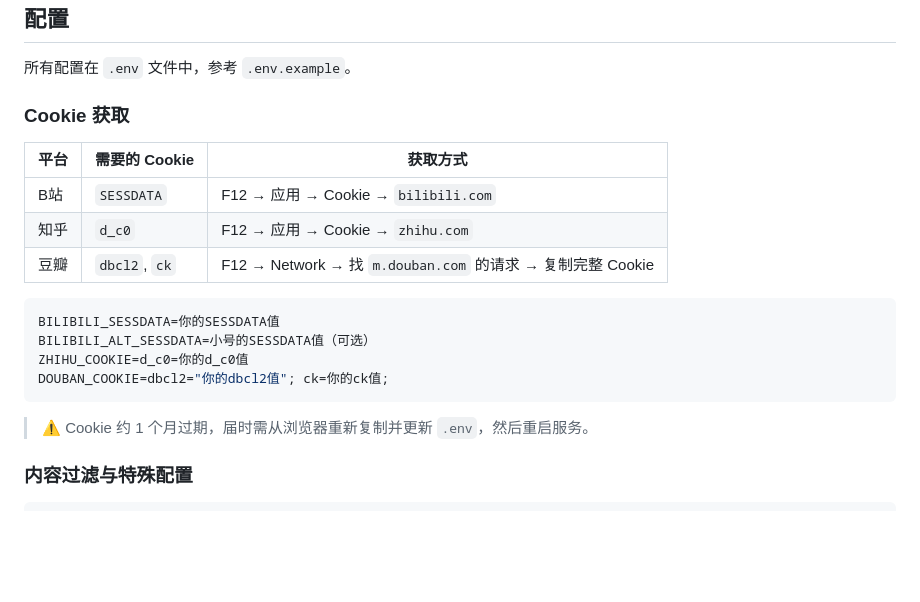
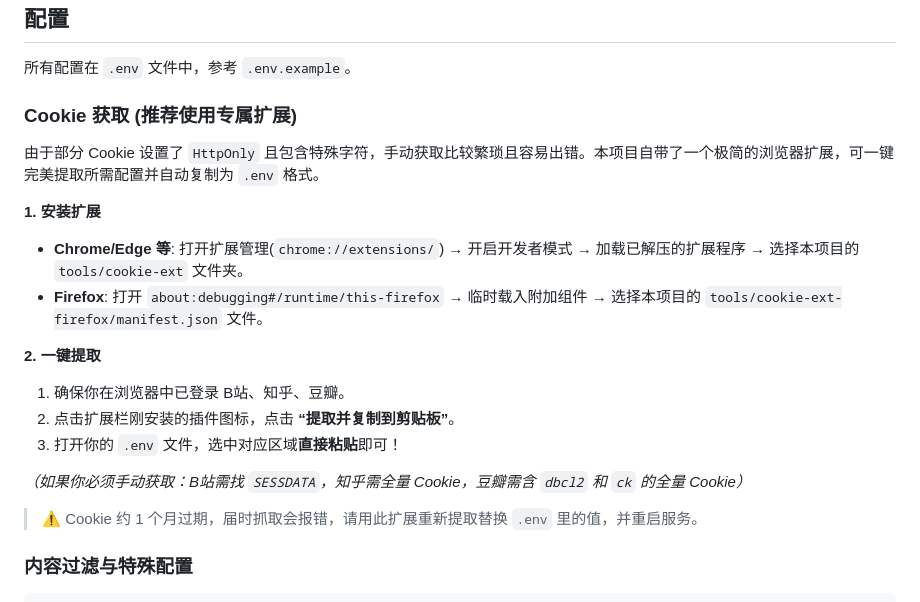
Before and after one commit to PumpkinSin/codetrashit, a Markdown page: rss订阅生成/README.md, the part around the change. Drawn GitHub-style; blank space fills up the shorter version.

Commit message:
docs: add browser extension instructions to README

````diff
--- a/rss订阅生成/README.md
+++ b/rss订阅生成/README.md
@@ -41,22 +41,22 @@ node server.js         # 或双击 start.bat
 
 所有配置在 `.env` 文件中，参考 `.env.example`。
 
-### Cookie 获取
+### Cookie 获取 (推荐使用专属扩展)
 
-| 平台 | 需要的 Cookie | 获取方式 |
-|------|-------------|----------|
-| B站 | `SESSDATA` | F12 → 应用 → Cookie → `bilibili.com` |
-| 知乎 | `d_c0` | F12 → 应用 → Cookie → `zhihu.com` |
-| 豆瓣 | `dbcl2`, `ck` | F12 → Network → 找 `m.douban.com` 的请求 → 复制完整 Cookie |
+由于部分 Cookie 设置了 `HttpOnly` 且包含特殊字符，手动获取比较繁琐且容易出错。本项目自带了一个极简的浏览器扩展，可一键完美提取所需配置并自动复制为 `.env` 格式。
 
-```env
-BILIBILI_SESSDATA=你的SESSDATA值
-BILIBILI_ALT_SESSDATA=小号的SESSDATA值（可选）
-ZHIHU_COOKIE=d_c0=你的d_c0值
-DOUBAN_COOKIE=dbcl2="你的dbcl2值"; ck=你的ck值;
-```
+**1. 安装扩展**
+- **Chrome/Edge 等**: 打开扩展管理(`chrome://extensions/`) → 开启开发者模式 → 加载已解压的扩展程序 → 选择本项目的 `tools/cookie-ext` 文件夹。
+- **Firefox**: 打开 `about:debugging#/runtime/this-firefox` → 临时载入附加组件 → 选择本项目的 `tools/cookie-ext-firefox/manifest.json` 文件。
 
-> ⚠️ Cookie 约 1 个月过期，届时需从浏览器重新复制并更新 `.env`，然后重启服务。
+**2. 一键提取**
+1. 确保你在浏览器中已登录 B站、知乎、豆瓣。
+2. 点击扩展栏刚安装的插件图标，点击 **“提取并复制到剪贴板”**。
+3. 打开你的 `.env` 文件，选中对应区域**直接粘贴**即可！
+
+*（如果你必须手动获取：B站需找 `SESSDATA`，知乎需全量 Cookie，豆瓣需含 `dbcl2` 和 `ck` 的全量 Cookie）*
+
+> ⚠️ Cookie 约 1 个月过期，届时抓取会报错，请用此扩展重新提取替换 `.env` 里的值，并重启服务。
 
 ### 内容过滤与特殊配置
 
````
